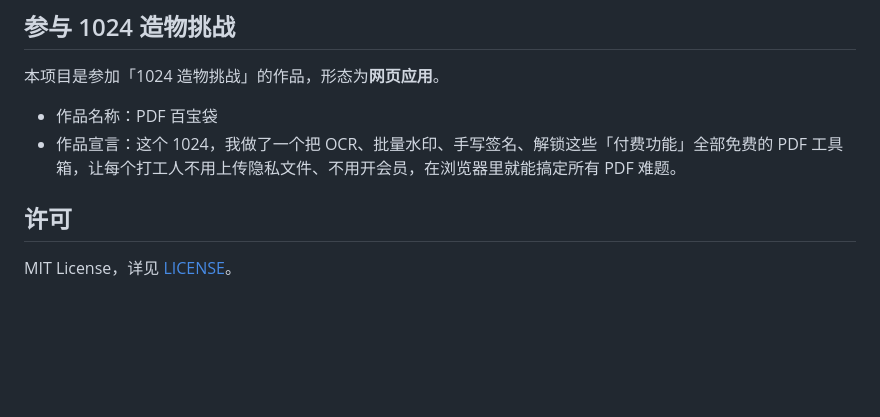
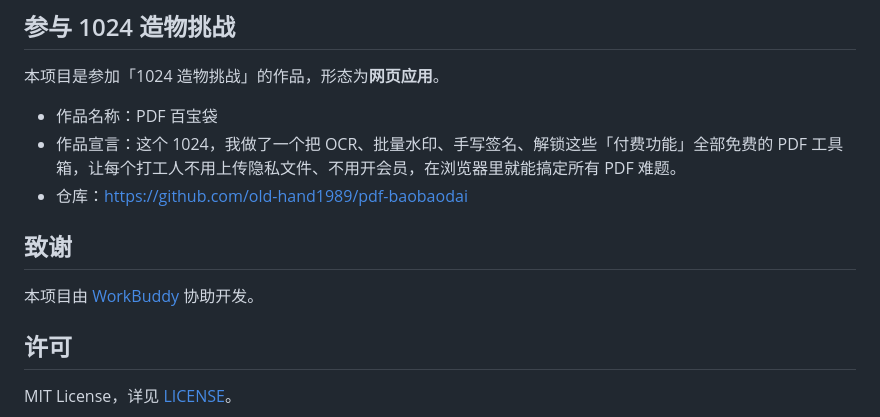
Before and after one commit to old-hand1989/pdf-baobaodai, a Markdown page: README.md, the part around one of its changes. Drawn GitHub-style; blank space fills up the shorter version.

Commit message:
docs: 补充 README 徽章、在线体验地址与仓库链接

```diff
--- a/README.md
+++ b/README.md
@@ -118,6 +124,11 @@ Chrome / Edge / Firefox / Safari 的近两年版本均可。移动端 Safari 与
 
 - 作品名称：PDF 百宝袋
 - 作品宣言：这个 1024，我做了一个把 OCR、批量水印、手写签名、解锁这些「付费功能」全部免费的 PDF 工具箱，让每个打工人不用上传隐私文件、不用开会员，在浏览器里就能搞定所有 PDF 难题。
+- 仓库：<https://github.com/old-hand1989/pdf-baobaodai>
+
+## 致谢
+
+本项目由 [WorkBuddy](https://www.workbuddy.cn) 协助开发。
 
 ## 许可
 
```
Also changed, not shown: other parts of README.md (+6 -0 lines).
